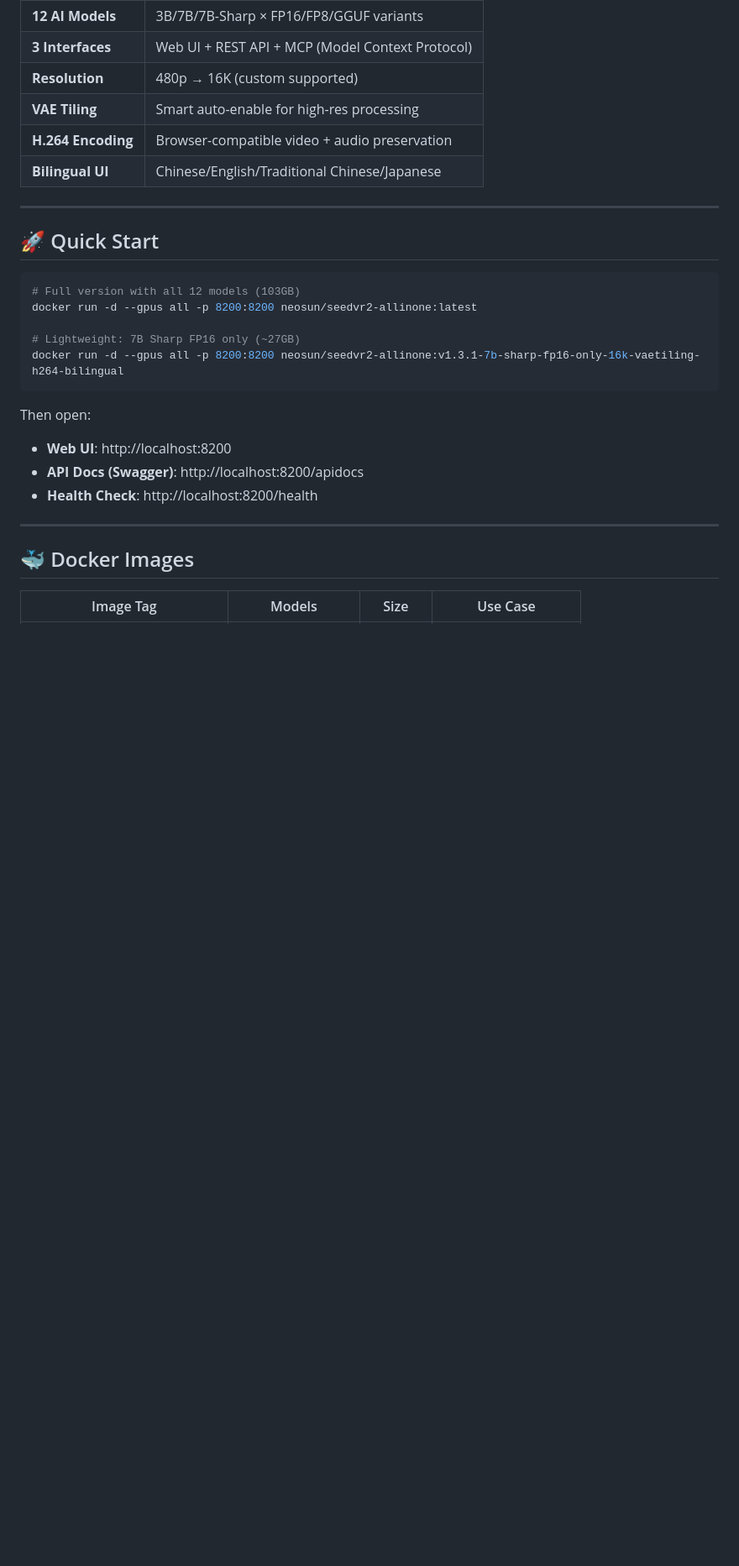
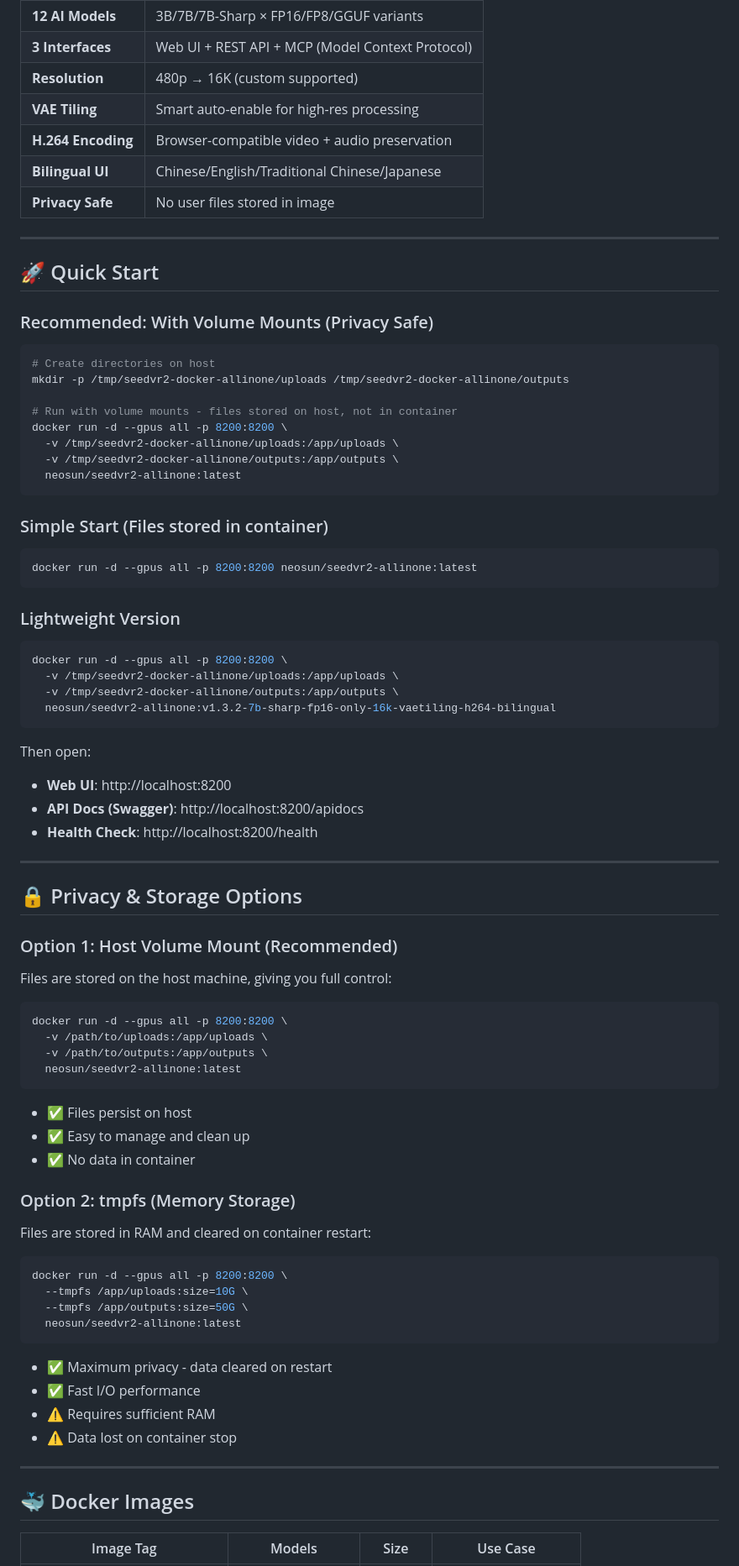
Before and after one commit to neosun100/seedvr2-docker-allinone, a Markdown page: README.md, the part around the change printed below. Shown: that part at 84% size. GitHub-like rendering; blank space fills up the shorter version.

Commit message:
docs: v1.3.2 - Privacy fix, add volume mount and tmpfs options
- Removed all user files from Docker images
- Added recommended volume mount deployment
- Added tmpfs option for maximum privacy
- Updated all version references to v1.3.2

````diff
--- a/README.md
+++ b/README.md
@@ -31,17 +31,38 @@
 | **VAE Tiling** | Smart auto-enable for high-res processing |
 | **H.264 Encoding** | Browser-compatible video + audio preservation |
 | **Bilingual UI** | Chinese/English/Traditional Chinese/Japanese |
+| **Privacy Safe** | No user files stored in image |
 
 ---
 
 ## 🚀 Quick Start
 
+### Recommended: With Volume Mounts (Privacy Safe)
+
 ```bash
-# Full version with all 12 models (103GB)
+# Create directories on host
+mkdir -p /tmp/seedvr2-docker-allinone/uploads /tmp/seedvr2-docker-allinone/outputs
+
+# Run with volume mounts - files stored on host, not in container
+docker run -d --gpus all -p 8200:8200 \
+  -v /tmp/seedvr2-docker-allinone/uploads:/app/uploads \
+  -v /tmp/seedvr2-docker-allinone/outputs:/app/outputs \
+  neosun/seedvr2-allinone:latest
+```
+
+### Simple Start (Files stored in container)
+
+```bash
 docker run -d --gpus all -p 8200:8200 neosun/seedvr2-allinone:latest
+```
 
-# Lightweight: 7B Sharp FP16 only (~27GB)
-docker run -d --gpus all -p 8200:8200 neosun/seedvr2-allinone:v1.3.1-7b-sharp-fp16-only-16k-vaetiling-h264-bilingual
+### Lightweight Version
+
+```bash
+docker run -d --gpus all -p 8200:8200 \
+  -v /tmp/seedvr2-docker-allinone/uploads:/app/uploads \
+  -v /tmp/seedvr2-docker-allinone/outputs:/app/outputs \
+  neosun/seedvr2-allinone:v1.3.2-7b-sharp-fp16-only-16k-vaetiling-h264-bilingual
 ```
 
 Then open:
@@ -51,6 +72,41 @@ Then open:
 
 ---
 
+## 🔒 Privacy & Storage Options
+
+### Option 1: Host Volume Mount (Recommended)
+
+Files are stored on the host machine, giving you full control:
+
+```bash
+docker run -d --gpus all -p 8200:8200 \
+  -v /path/to/uploads:/app/uploads \
+  -v /path/to/outputs:/app/outputs \
+  neosun/seedvr2-allinone:latest
+```
+
+- ✅ Files persist on host
+- ✅ Easy to manage and clean up
+- ✅ No data in container
+
+### Option 2: tmpfs (Memory Storage)
+
+Files are stored in RAM and cleared on container restart:
+
+```bash
+docker run -d --gpus all -p 8200:8200 \
+  --tmpfs /app/uploads:size=10G \
+  --tmpfs /app/outputs:size=50G \
+  neosun/seedvr2-allinone:latest
+```
+
+- ✅ Maximum privacy - data cleared on restart
+- ✅ Fast I/O performance
+- ⚠️ Requires sufficient RAM
+- ⚠️ Data lost on container stop
+
+---
+
 ## 🐳 Docker Images
 
 | Image Tag | Models | Size | Use Case |
````
Also changed, not shown: other parts of README.md (+12 -6 lines).
